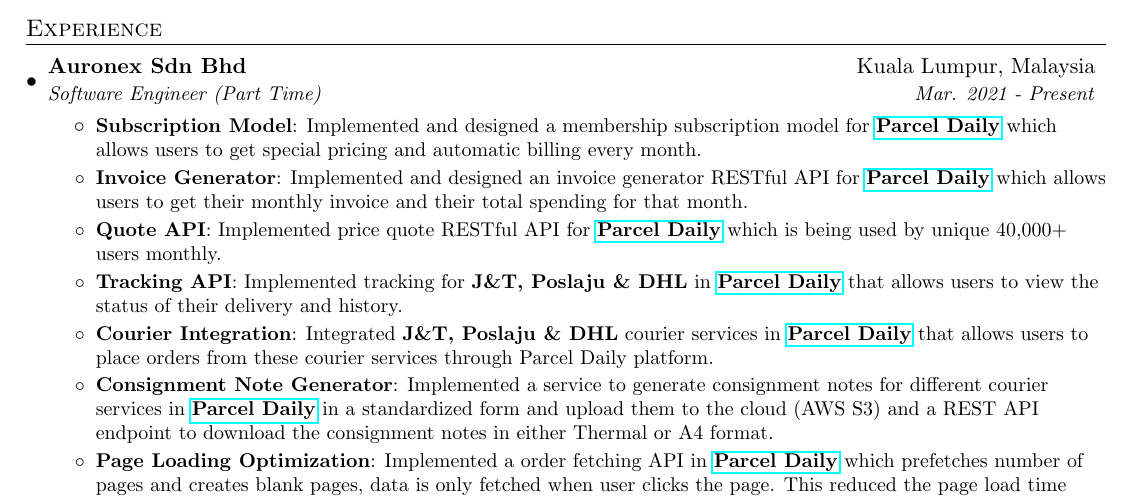
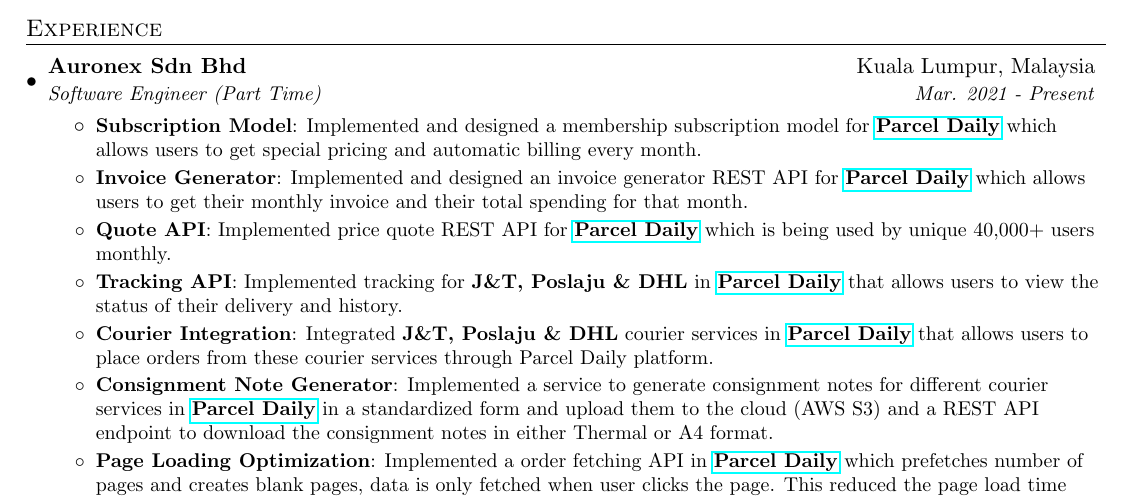
Before and after one commit to anirbanpranto/resume, a LaTeX document (anirban_bala.tex): part of the page, cut so that both start at the same text. Compiled offline with pdfLaTeX.

Commit message:
fix: some details

```diff
--- a/anirban_bala.tex
+++ b/anirban_bala.tex
@@ -99,9 +99,9 @@
         \resumeItem{Subscription Model}
           {Implemented and designed a membership subscription model for \textbf{\href{https://parceldaily.com}{Parcel Daily}} which allows users to get special pricing and automatic billing every month. }
         \resumeItem{Invoice Generator}
-          {Implemented and designed an invoice generator RESTful API for \textbf{\href{https://parceldaily.com}{Parcel Daily}} which allows users to get their monthly invoice and their total spending for that month.}
+          {Implemented and designed an invoice generator REST API for \textbf{\href{https://parceldaily.com}{Parcel Daily}} which allows users to get their monthly invoice and their total spending for that month.}
          \resumeItem{Quote API}
-          {Implemented price quote RESTful API for \textbf{\href{https://parceldaily.com}{Parcel Daily}} which is being used by unique 40,000+ users monthly.}
+          {Implemented price quote REST API for \textbf{\href{https://parceldaily.com}{Parcel Daily}} which is being used by unique 40,000+ users monthly.}
          \resumeItem{Tracking API}
           {Implemented tracking for \textbf{J\&T, Poslaju \& DHL} in \textbf{\href{https://parceldaily.com}{Parcel Daily}} that allows users to view the status of their delivery and history.}
          \resumeItem{Courier Integration}
```
